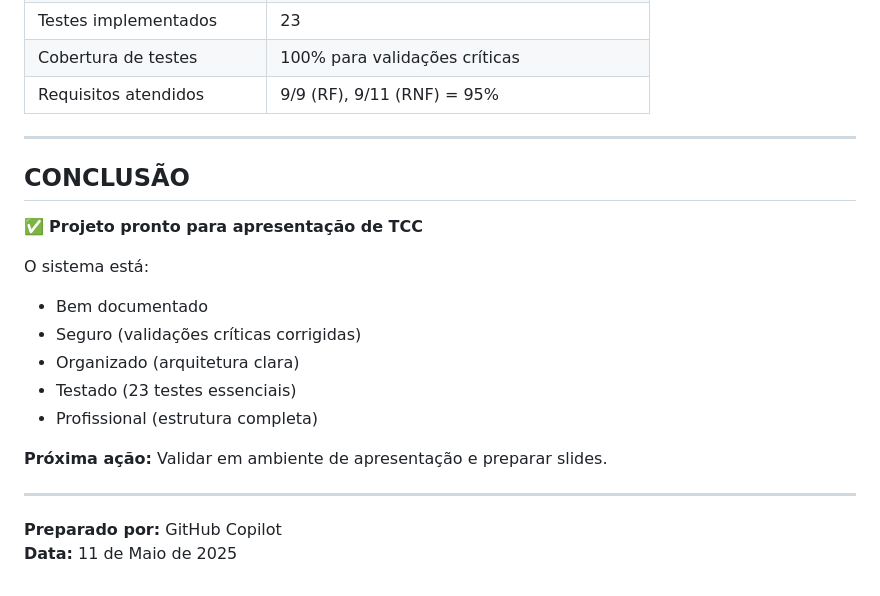
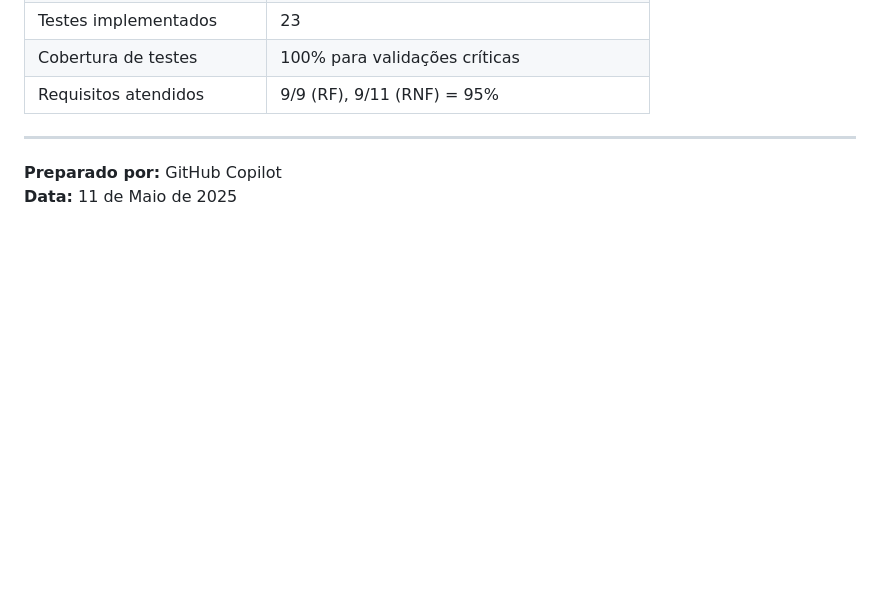
Before and after one commit to MtheusM2/Sigatccompact, a Markdown page: RELATORIO_PREPARACAO_TCC.md, the part around the change. Drawn GitHub-style; blank space fills up the shorter version.

Commit message:
Delete conclusion from TCC preparation report
Removed conclusion section from the report.

```diff
--- a/RELATORIO_PREPARACAO_TCC.md
+++ b/RELATORIO_PREPARACAO_TCC.md
@@ -328,20 +328,5 @@ pytest controle_ativos/tests/test_validators_e_doc.py::TestDocumentacao -v
 
 ---
 
-## CONCLUSÃO
-
-✅ **Projeto pronto para apresentação de TCC**
-
-O sistema está:
-- Bem documentado
-- Seguro (validações críticas corrigidas)
-- Organizado (arquitetura clara)
-- Testado (23 testes essenciais)
-- Profissional (estrutura completa)
-
-**Próxima ação:** Validar em ambiente de apresentação e preparar slides.
-
----
-
 **Preparado por:** GitHub Copilot
 **Data:** 11 de Maio de 2025
```
